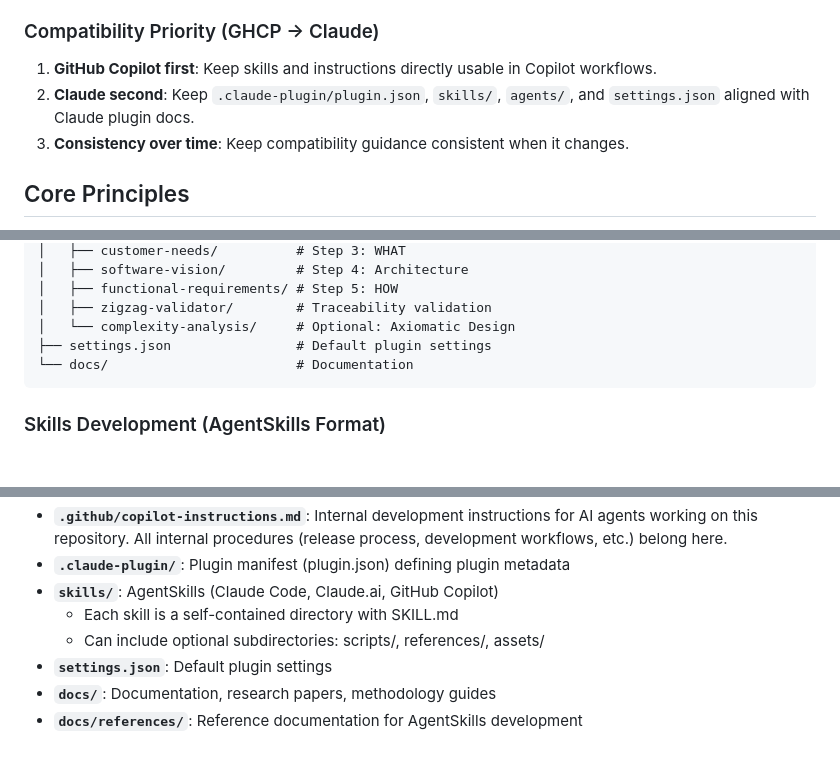
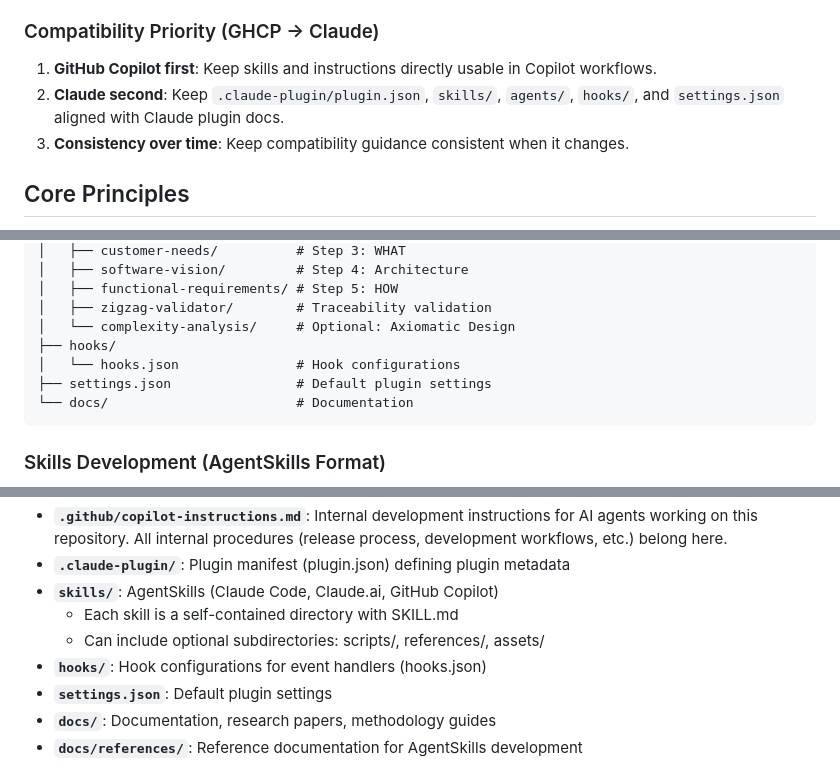
Before and after one commit to RafaelGorski/Problem-Based-SRS, a Markdown page: .github/copilot-instructions.md, 3 parts joined by grey strips. Rendered like a GitHub page; blank space fills up the shorter version.

````diff
--- a/.github/copilot-instructions.md
+++ b/.github/copilot-instructions.md
@@ -16,7 +16,7 @@ When modifying this repository structure, ensure compliance with these plugin st
 ### Compatibility Priority (GHCP → Claude)
 
 1. **GitHub Copilot first**: Keep skills and instructions directly usable in Copilot workflows.
-2. **Claude second**: Keep `.claude-plugin/plugin.json`, `skills/`, `agents/`, and `settings.json` aligned with Claude plugin docs.
+2. **Claude second**: Keep `.claude-plugin/plugin.json`, `skills/`, `agents/`, `hooks/`, and `settings.json` aligned with Claude plugin docs.
 3. **Consistency over time**: Keep compatibility guidance consistent when it changes.
 
 ## Core Principles
@@ -138,6 +138,8 @@ Problem-Based-SRS/
 │   ├── functional-requirements/ # Step 5: HOW
 │   ├── zigzag-validator/        # Traceability validation
 │   └── complexity-analysis/     # Optional: Axiomatic Design
+├── hooks/
+│   └── hooks.json               # Hook configurations
 ├── settings.json                # Default plugin settings
 └── docs/                        # Documentation
 ```
@@ -165,6 +167,7 @@ Problem-Based-SRS/
 - **`skills/`**: AgentSkills (Claude Code, Claude.ai, GitHub Copilot)
   - Each skill is a self-contained directory with SKILL.md
   - Can include optional subdirectories: scripts/, references/, assets/
+- **`hooks/`**: Hook configurations for event handlers (hooks.json)
 - **`settings.json`**: Default plugin settings
 - **`docs/`**: Documentation, research papers, methodology guides
 - **`docs/references/`**: Reference documentation for AgentSkills development
````
